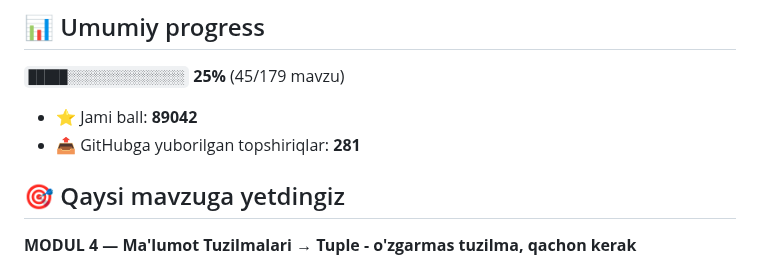
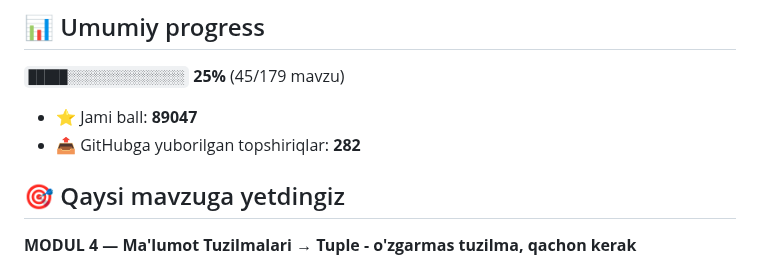
Before and after one commit to mirzakarimovilhom/aziz-academy-topshiriqlar, a Markdown page: README.md, the part around one of its changes. GitHub-like rendering.

Commit message:
docs: progress README yangilandi

```diff
--- a/README.md
+++ b/README.md
@@ -6,8 +6,8 @@
 
 `█████░░░░░░░░░░░░░░░` **25%**  (45/179 mavzu)
 
-- ⭐ Jami ball: **89042**
-- 📤 GitHubga yuborilgan topshiriqlar: **281**
+- ⭐ Jami ball: **89047**
+- 📤 GitHubga yuborilgan topshiriqlar: **282**
 
 ## 🎯 Qaysi mavzuga yetdingiz
 
```
Also changed, not shown: other parts of README.md (+1 -1 lines).
